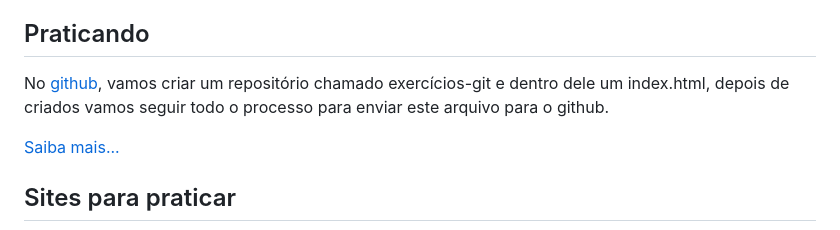
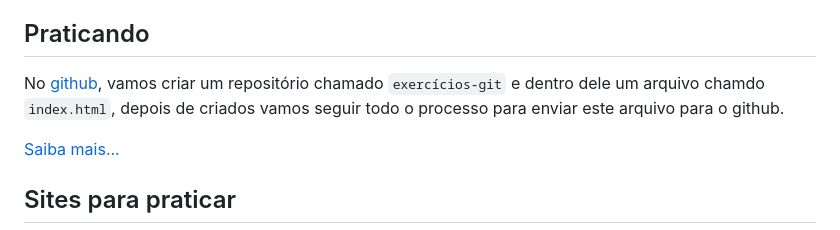
Before and after one commit to horadoqa/aprendendo-git, a Markdown page: README.md, the part around the change. Rendered like a GitHub page.

Commit message:
detalhes no readme

```diff
--- a/README.md
+++ b/README.md
@@ -65,7 +65,7 @@ Baixe o instalador do [site oficial do Git](https://git-scm.com/download/win) e
 
 ## Praticando
 
-No [github](https://github.com/horadoqa), vamos criar um repositório chamado exercícios-git e dentro dele um index.html, depois de criados vamos seguir todo o processo para enviar este arquivo para o github.
+No [github](https://github.com/horadoqa), vamos criar um repositório chamado `exercícios-git` e dentro dele um arquivo chamdo `index.html`, depois de criados vamos seguir todo o processo para enviar este arquivo para o github.
 
 [Saiba mais...](/docs/praticando.md)
 
```
